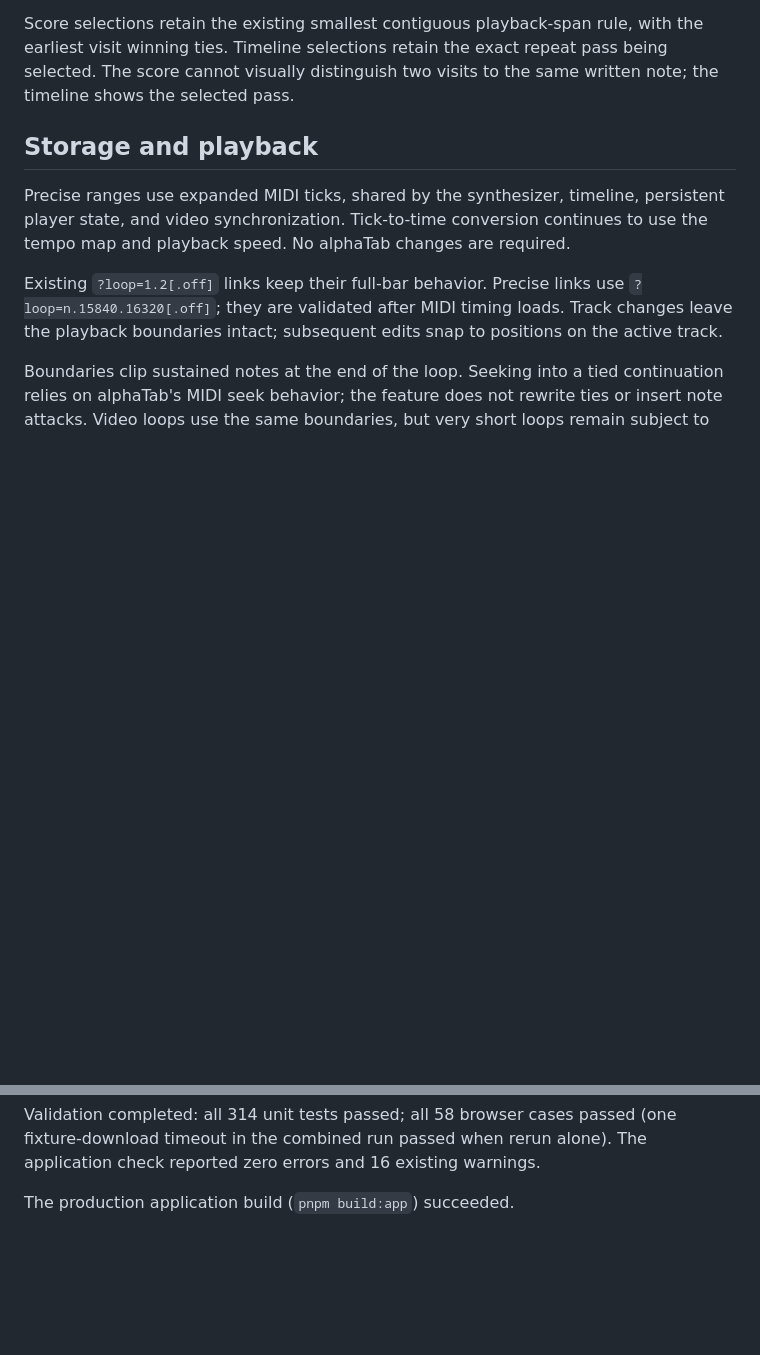
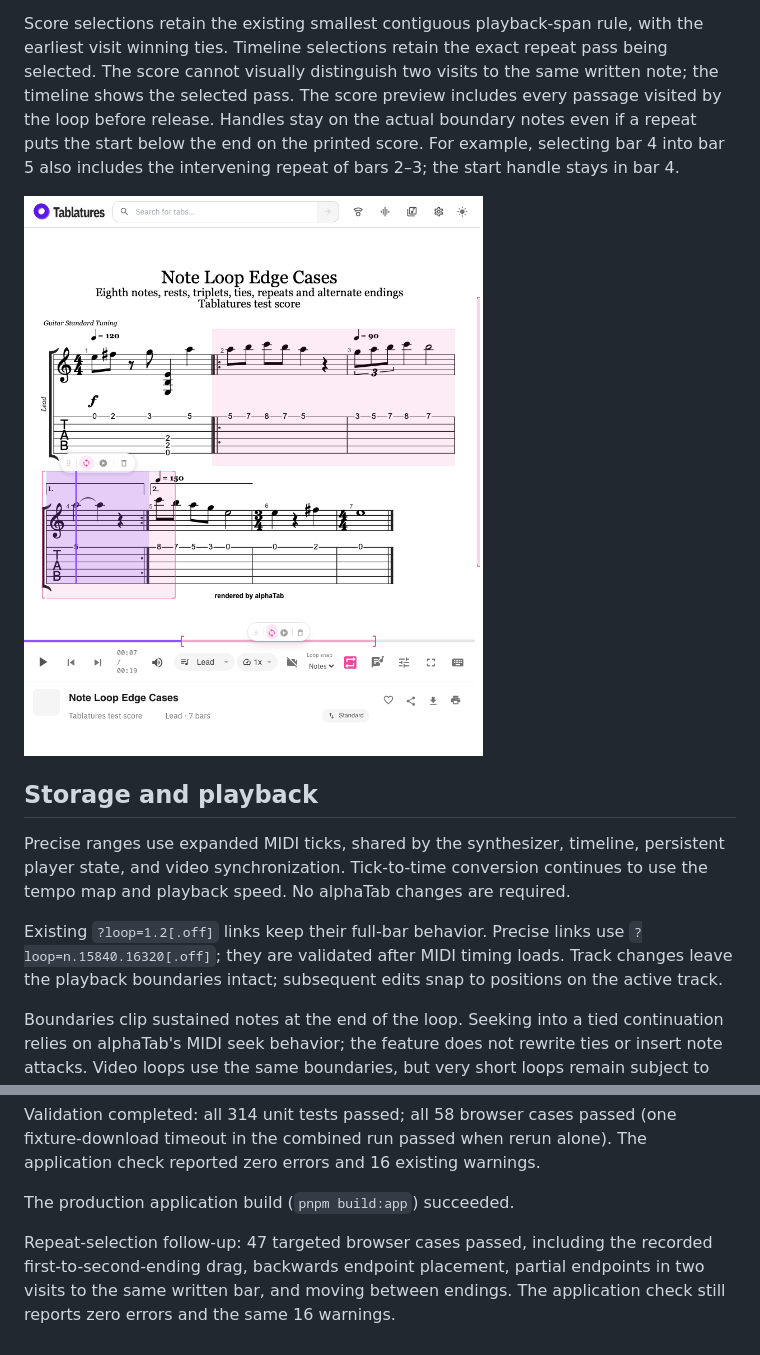
Before and after one commit to tablatures/tablatures, a Markdown page: docs/note-level-loops.md, 2 parts joined by grey strips. Rendered like a GitHub page; pictures changed too: docs/note-level-loops-repeat.png (added); blank space fills up the shorter version.

Commit message:
Keep note loop handles on playback endpoints across repeats

```diff
--- a/docs/note-level-loops.md
+++ b/docs/note-level-loops.md
@@ -42,6 +42,12 @@ Score selections retain the existing smallest contiguous playback-span rule,
 with the earliest visit winning ties. Timeline selections retain the exact
 repeat pass being selected. The score cannot visually distinguish two visits
 to the same written note; the timeline shows the selected pass.
+The score preview includes every passage visited by the loop before release.
+Handles stay on the actual boundary notes even if a repeat puts the start
+below the end on the printed score. For example, selecting bar 4 into bar 5
+also includes the intervening repeat of bars 2–3; the start handle stays in bar 4.
+
+![Loop from the first ending into the second, with its start handle in bar 4](note-level-loops-repeat.png)
 
 ## Storage and playback
 
@@ -75,3 +81,8 @@ Validation completed: all 314 unit tests passed; all 58 browser cases passed
 The application check reported zero errors and 16 existing warnings.
 
 The production application build (`pnpm build:app`) succeeded.
+
+Repeat-selection follow-up: 47 targeted browser cases passed, including the
+recorded first-to-second-ending drag, backwards endpoint placement, partial
+endpoints in two visits to the same written bar, and moving between endings.
+The application check still reports zero errors and the same 16 warnings.
```
Also changed, not shown: 2 other files.
